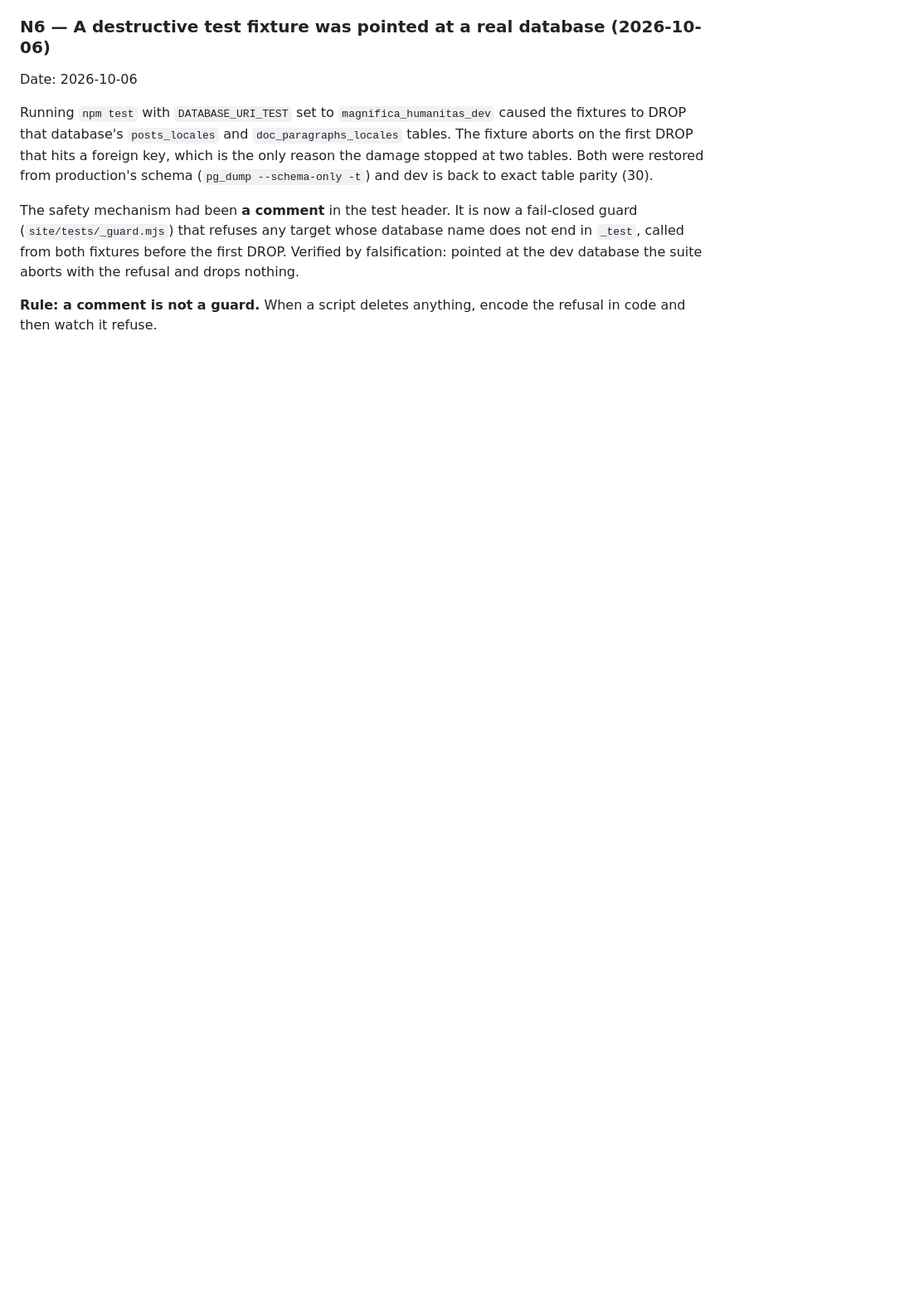
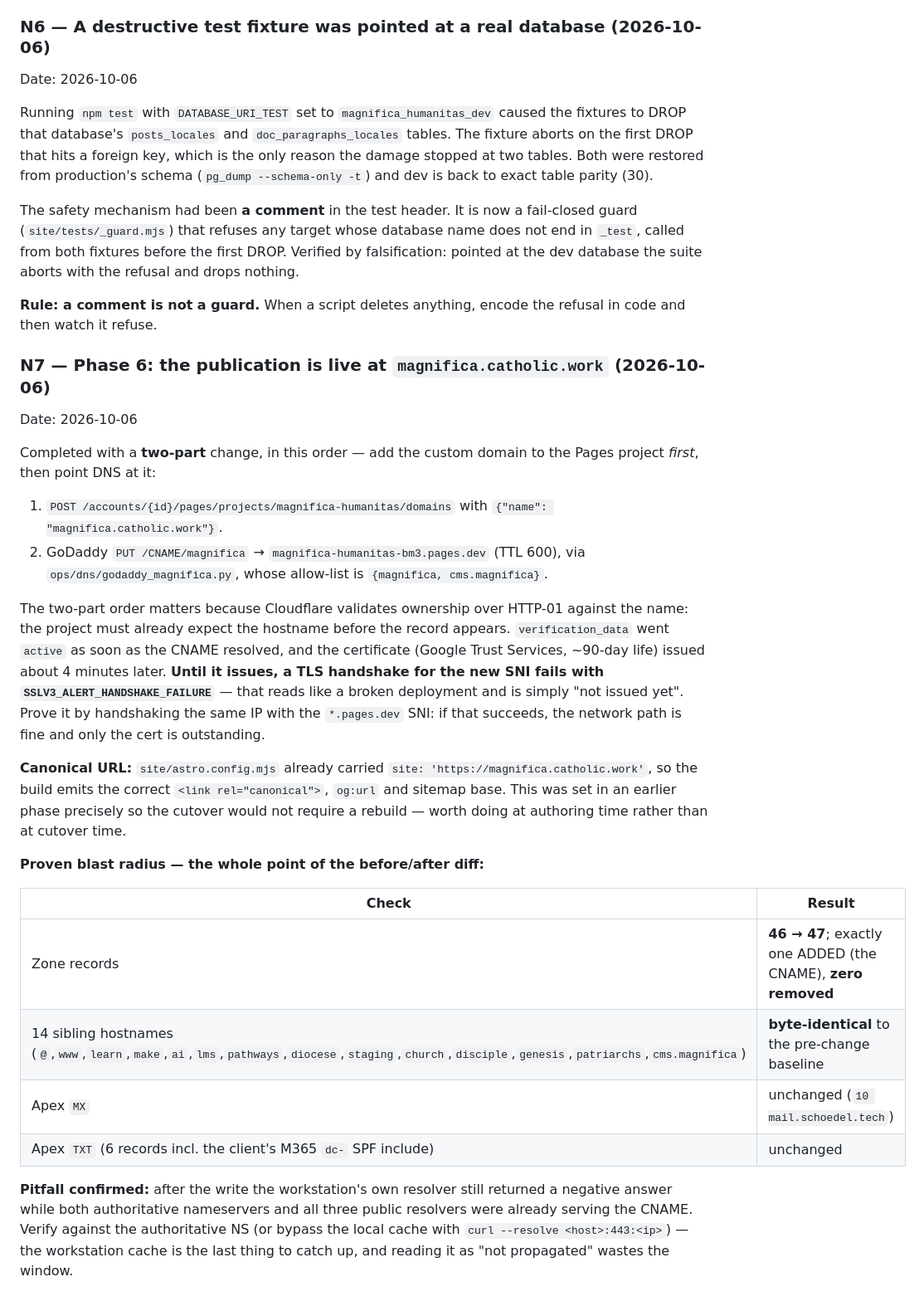
Before and after one commit to schoedel-learn/magnifica-humanitas, a Markdown page: docs/decisions.md, the part around the change. Shown at 83% size. Drawn GitHub-style; blank space fills up the shorter version.

Commit message:
docs(N7): Phase 6 complete — publication live at magnifica.catholic.work
Records the two-part cutover (attach the Pages custom domain before the DNS record),
the SSLV3_ALERT_HANDSHAKE_FAILURE-means-cert-not-issued-yet read, and the before/after
zone diff proving the change was surgical: 46 -> 47 records, one added, none removed,
all 14 siblings plus the apex MX and 6 TXT records byte-identical.

```diff
--- a/docs/decisions.md
+++ b/docs/decisions.md
@@ -297,3 +297,42 @@ database the suite aborts with the refusal and drops nothing.
 
 **Rule: a comment is not a guard.** When a script deletes anything, encode the refusal in code
 and then watch it refuse.
+
+### N7 — Phase 6: the publication is live at `magnifica.catholic.work` (2026-10-06)
+Date: 2026-10-06
+
+Completed with a **two-part** change, in this order — add the custom domain to the Pages
+project *first*, then point DNS at it:
+
+1. `POST /accounts/{id}/pages/projects/magnifica-humanitas/domains` with
+   `{"name": "magnifica.catholic.work"}`.
+2. GoDaddy `PUT /CNAME/magnifica` → `magnifica-humanitas-bm3.pages.dev` (TTL 600), via
+   `ops/dns/godaddy_magnifica.py`, whose allow-list is `{magnifica, cms.magnifica}`.
+
+The two-part order matters because Cloudflare validates ownership over HTTP-01 against the
+name: the project must already expect the hostname before the record appears. `verification_data`
+went `active` as soon as the CNAME resolved, and the certificate (Google Trust Services, ~90-day
+life) issued about 4 minutes later. **Until it issues, a TLS handshake for the new SNI fails with
+`SSLV3_ALERT_HANDSHAKE_FAILURE`** — that reads like a broken deployment and is simply "not issued
+yet". Prove it by handshaking the same IP with the `*.pages.dev` SNI: if that succeeds, the network
+path is fine and only the cert is outstanding.
+
+**Canonical URL:** `site/astro.config.mjs` already carried
+`site: 'https://magnifica.catholic.work'`, so the build emits the correct `<link rel="canonical">`,
+`og:url` and sitemap base. This was set in an earlier phase precisely so the cutover would not
+require a rebuild — worth doing at authoring time rather than at cutover time.
+
+**Proven blast radius — the whole point of the before/after diff:**
+
+| Check | Result |
+|---|---|
+| Zone records | **46 → 47**; exactly one ADDED (the CNAME), **zero removed** |
+| 14 sibling hostnames (`@`,`www`,`learn`,`make`,`ai`,`lms`,`pathways`,`diocese`,`staging`,`church`,`disciple`,`genesis`,`patriarchs`,`cms.magnifica`) | **byte-identical** to the pre-change baseline |
+| Apex `MX` | unchanged (`10 mail.schoedel.tech`) |
+| Apex `TXT` (6 records incl. the client's M365 `dc-` SPF include) | unchanged |
+
+**Pitfall confirmed:** after the write the workstation's own resolver still returned a negative
+answer while both authoritative nameservers and all three public resolvers were already serving the
+CNAME. Verify against the authoritative NS (or bypass the local cache with
+`curl --resolve <host>:443:<ip>`) — the workstation cache is the last thing to catch up, and reading
+it as "not propagated" wastes the window.
```
